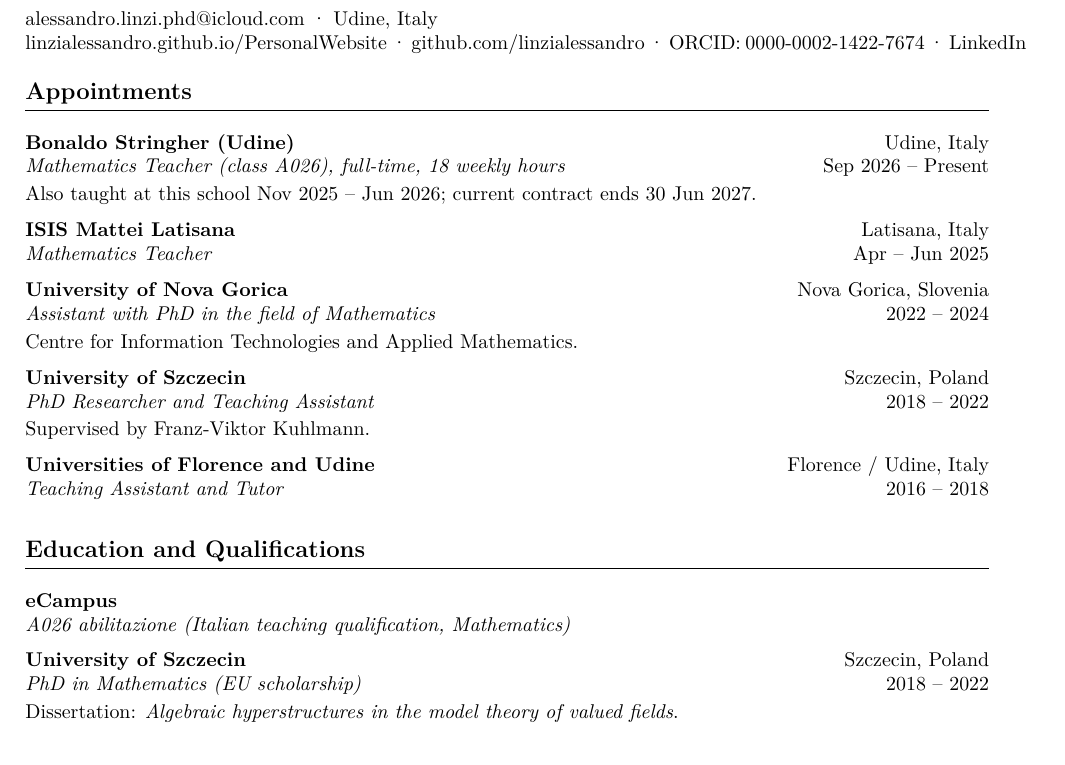
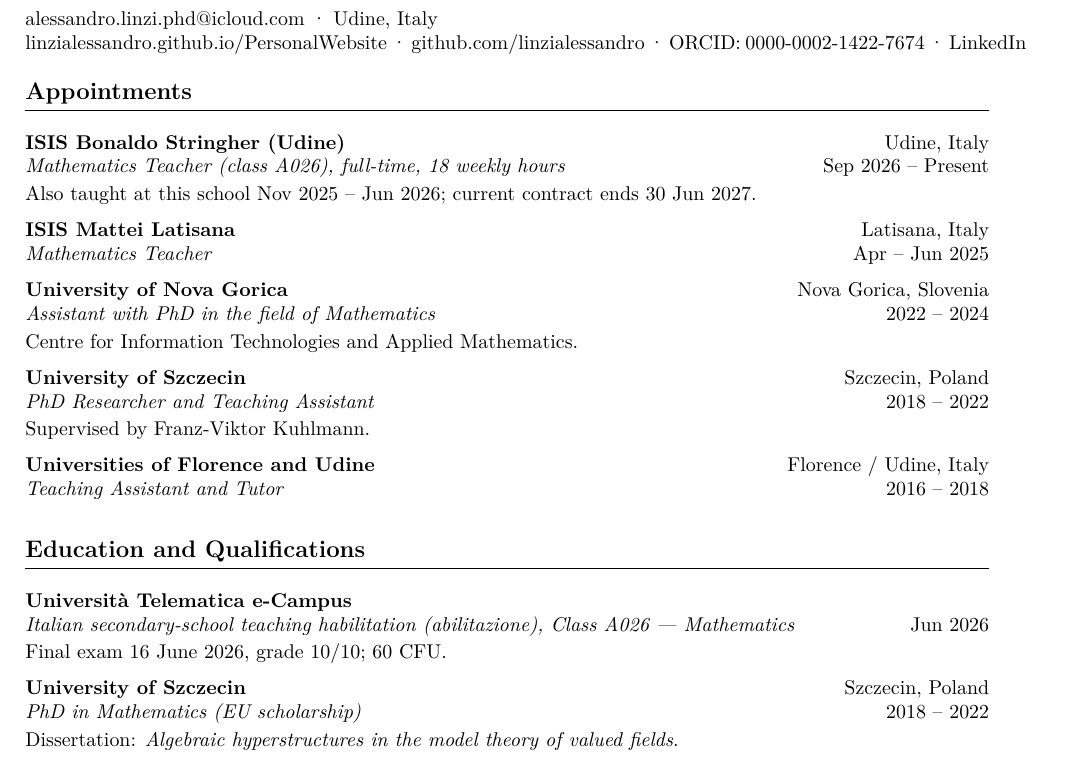
Before and after one commit to linzialessandro/PersonalWebsite, a LaTeX CV (docs/cv/cv-alessandro-linzi.tex): part of page 1 of 2, cut so that both start at the same text. Compiled offline with pdfLaTeX.

Commit message:
content: general CV PDF (28 Oct 2026) + ISIS Stringher
Replace downloadable CV with LinkedIner-locked general PDF:
ISIS Bonaldo Stringher, full eCampus A026 line, last updated
28 Oct 2026. Sync school name in cv.js. No certificate file.

```diff
--- a/docs/cv/cv-alessandro-linzi.tex
+++ b/docs/cv/cv-alessandro-linzi.tex
@@ -6,8 +6,12 @@
 \usepackage{enumitem}
 \usepackage[hidelinks]{hyperref}
 \usepackage{titlesec}
+\usepackage{fancyhdr}
 
-\pagestyle{empty}
+\pagestyle{fancy}
+\fancyhf{}
+\renewcommand{\headrulewidth}{0pt}
+\fancyfoot[C]{\footnotesize Last updated 28 Oct 2026}
 \setlength{\parindent}{0pt}
 \setlength{\parskip}{0pt}
 \titleformat{\section}{\large\bfseries\scshape}{}{0pt}{}[\vspace{-0.6em}\rule{\textwidth}{0.4pt}]
@@ -30,7 +34,7 @@
 
 \section*{Appointments}
 
-\entry{Bonaldo Stringher (Udine)}{Udine, Italy}
+\entry{ISIS Bonaldo Stringher (Udine)}{Udine, Italy}
   {Mathematics Teacher (class A026), full-time, 18 weekly hours}{Sep 2026 -- Present}
 \vspace{-0.4em}
 Also taught at this school Nov 2025 -- Jun 2026; current contract ends 30 Jun 2027.\par\vspace{0.6em}
@@ -53,8 +57,10 @@
 
 \section*{Education and Qualifications}
 
-\entry{eCampus}{}
-  {A026 abilitazione (Italian teaching qualification, Mathematics)}{}
+\entry{Universit\`a Telematica e-Campus}{}
+  {Italian secondary-school teaching habilitation (abilitazione), Class A026 --- Mathematics}{Jun 2026}
+\vspace{-0.4em}
+Final exam 16 June 2026, grade 10/10; 60 CFU.\par\vspace{0.6em}
 
 \entry{University of Szczecin}{Szczecin, Poland}
   {PhD in Mathematics (EU scholarship)}{2018 -- 2022}
```
Also changed, not shown: src/assets/cv-alessandro-linzi.pdf, 1 other file.
